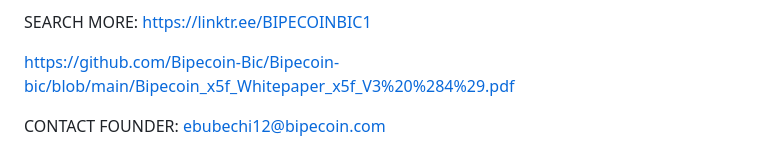
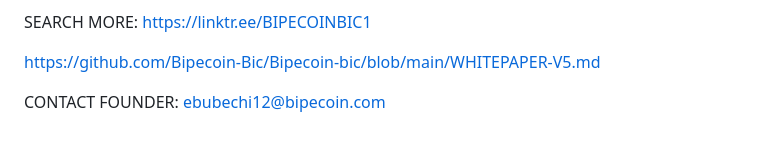
Before and after one commit to Bipecoin-Bic/Bipecoin-bic, a Markdown page: README.md, the part around the change. Drawn GitHub-style.

```diff
--- a/README.md
+++ b/README.md
@@ -82,6 +82,6 @@ Bipecoin is community-driven token, and is a standard BEP-20 Defi utility token.
 
 SEARCH MORE: https://linktr.ee/BIPECOINBIC1
 
-https://github.com/Bipecoin-Bic/Bipecoin-bic/blob/main/Bipecoin_x5f_Whitepaper_x5f_V3%20%284%29.pdf
+https://github.com/Bipecoin-Bic/Bipecoin-bic/blob/main/WHITEPAPER-V5.md
 
 CONTACT FOUNDER: ebubechi12@bipecoin.com
```
